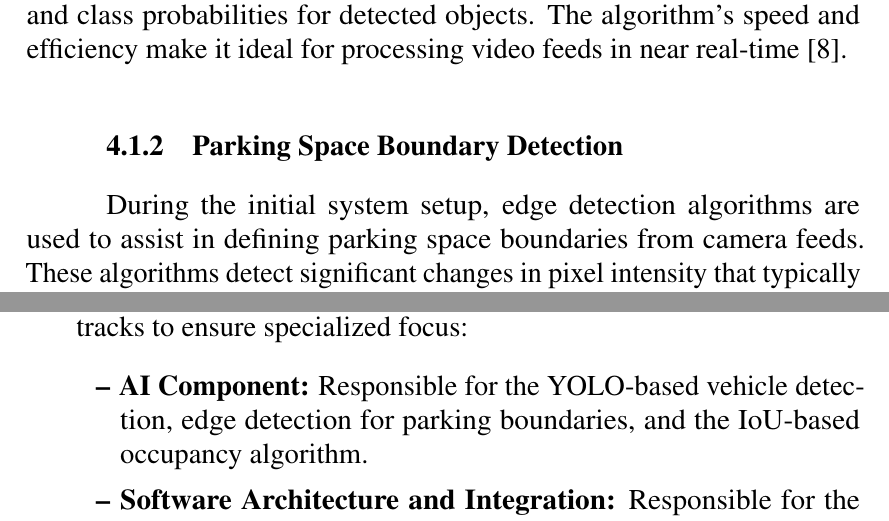
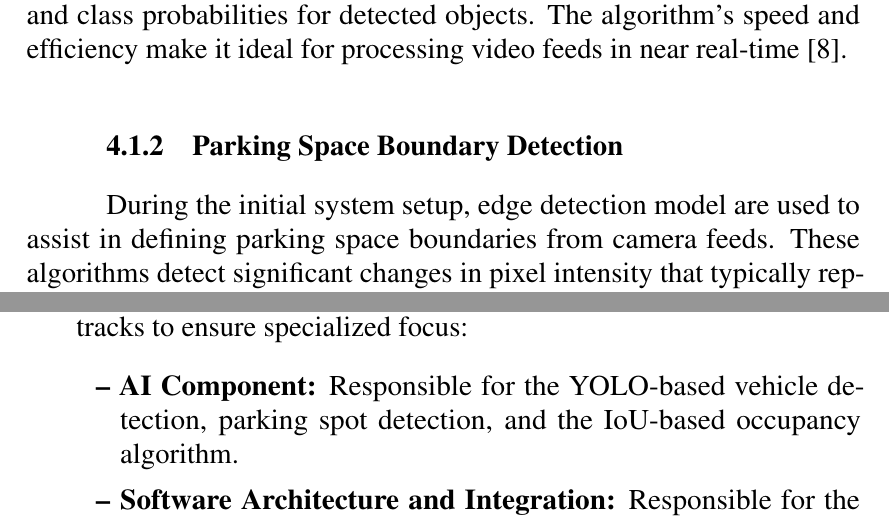
Before and after one commit to D7NAMITE/KU-Parking-SRS-LaTeX, a LaTeX thesis (document.tex, which reads body/softwarearchitecture.tex, body/softwaredevelopment.tex): two parts of pages 21 and 33 of 37, joined at a grey line, cut so that both start at the same text. Compiled offline with pdfLaTeX.

Commit message:
Change the wording describing parking detection model

```diff
--- a/body/softwarearchitecture.tex
+++ b/body/softwarearchitecture.tex
@@ -41,7 +41,7 @@ YOLO divides images into a grid and simultaneously predicts bounding boxes and c
 The algorithm's speed and efficiency make it ideal for processing video feeds in near real-time \cite{YOLO}.
 
 \subsection{Parking Space Boundary Detection}
-During the initial system setup, edge detection algorithms are used to assist in defining parking space boundaries from camera feeds.
+During the initial system setup, edge detection model are used to assist in defining parking space boundaries from camera feeds.
 These algorithms detect significant changes in pixel intensity that typically represent lines or boundaries of parking spaces.
 By applying techniques the system can identify straight lines marking parking spaces,
 which are then verified and finalized by system administrators. Once these boundaries are established during setup,
--- a/body/softwaredevelopment.tex
+++ b/body/softwaredevelopment.tex
@@ -45,7 +45,7 @@ The key adaptations include:
     to ensure specialized focus:
     \begin{itemize}
         \item \textbf{AI Component:} Responsible for the YOLO-based
-        vehicle detection, edge detection for parking boundaries, and the
+        vehicle detection, parking spot detection, and the
         IoU-based occupancy algorithm.
         \item \textbf{Software Architecture and Integration:} Responsible for the mobile interface,
         backend service server, and user-end features.
```
Also changed, not shown: body/aicomponentdesign.tex (+1 -1 lines).
